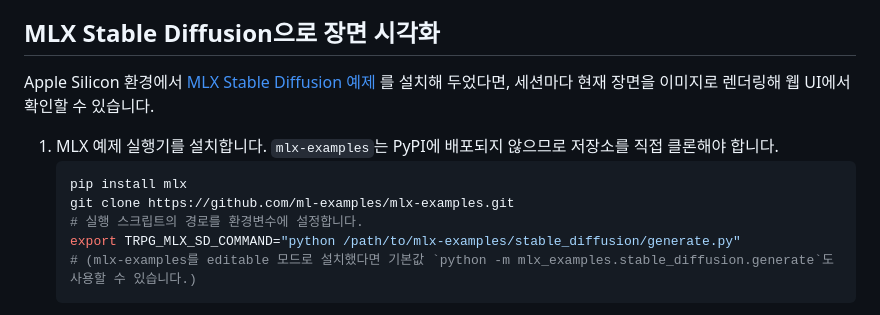
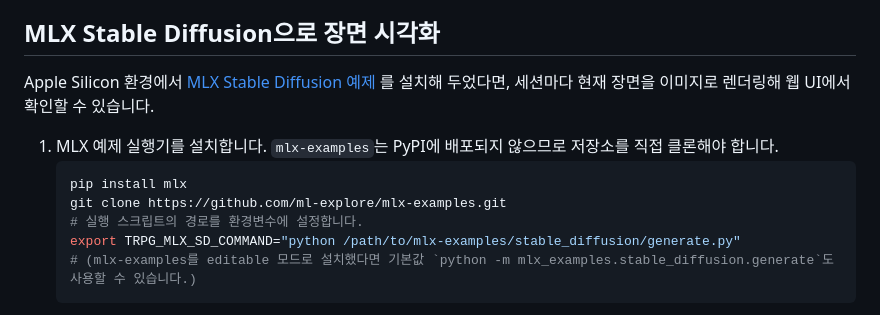
Before and after one commit to hslee1539/TRPG_TEST2, a Markdown page: README.md, the part around the change printed below. Rendered like a GitHub page.

Commit message:
Fix MLX examples clone URL

````diff
--- a/README.md
+++ b/README.md
@@ -46,7 +46,7 @@ Apple Silicon 환경에서 [MLX Stable Diffusion 예제](https://github.com/ml-e
 1. MLX 예제 실행기를 설치합니다. `mlx-examples`는 PyPI에 배포되지 않으므로 저장소를 직접 클론해야 합니다.
    ```bash
    pip install mlx
-   git clone https://github.com/ml-examples/mlx-examples.git
+   git clone https://github.com/ml-explore/mlx-examples.git
    # 실행 스크립트의 경로를 환경변수에 설정합니다.
    export TRPG_MLX_SD_COMMAND="python /path/to/mlx-examples/stable_diffusion/generate.py"
    # (mlx-examples를 editable 모드로 설치했다면 기본값 `python -m mlx_examples.stable_diffusion.generate`도 사용할 수 있습니다.)
````
Also changed, not shown: other parts of README.md (+1 -1 lines).
